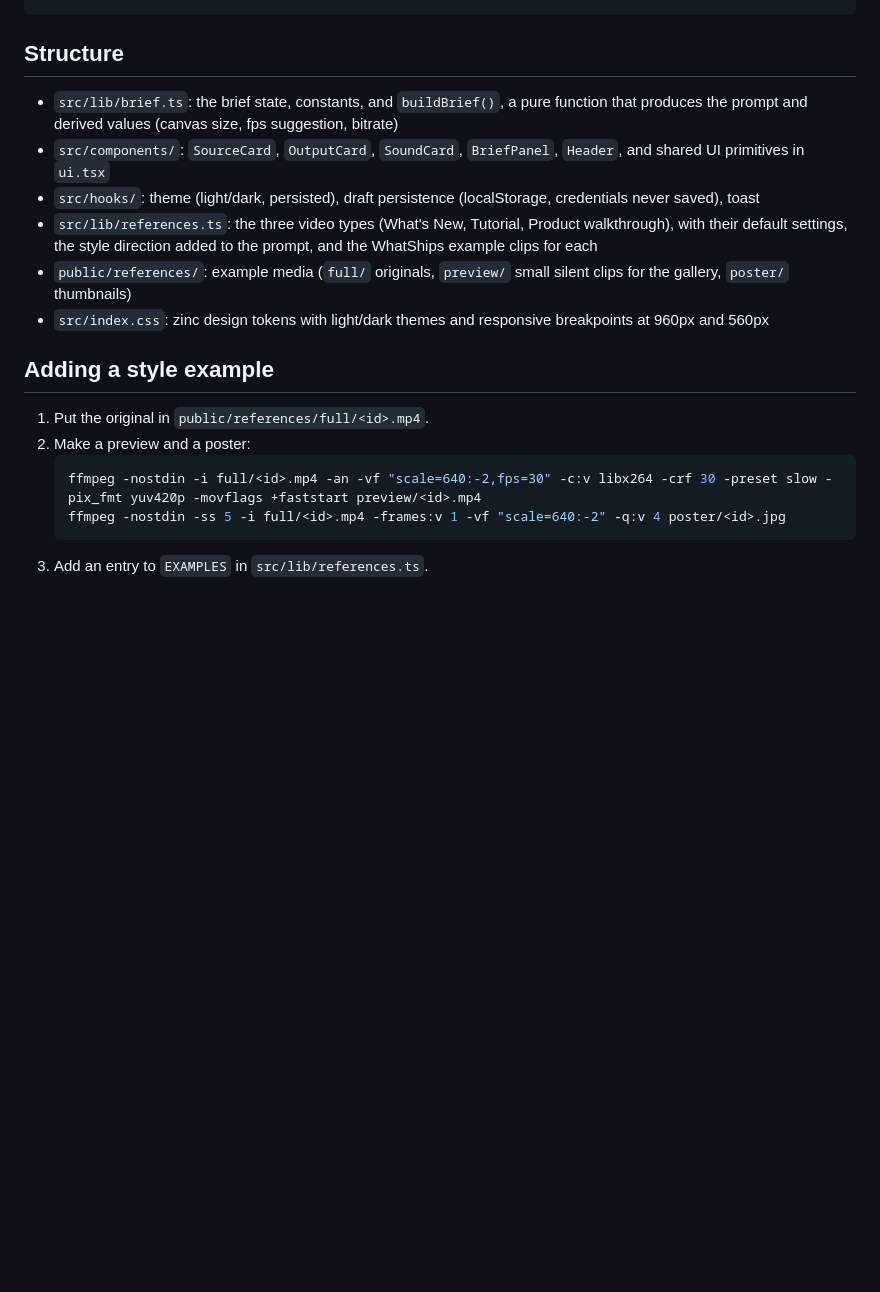
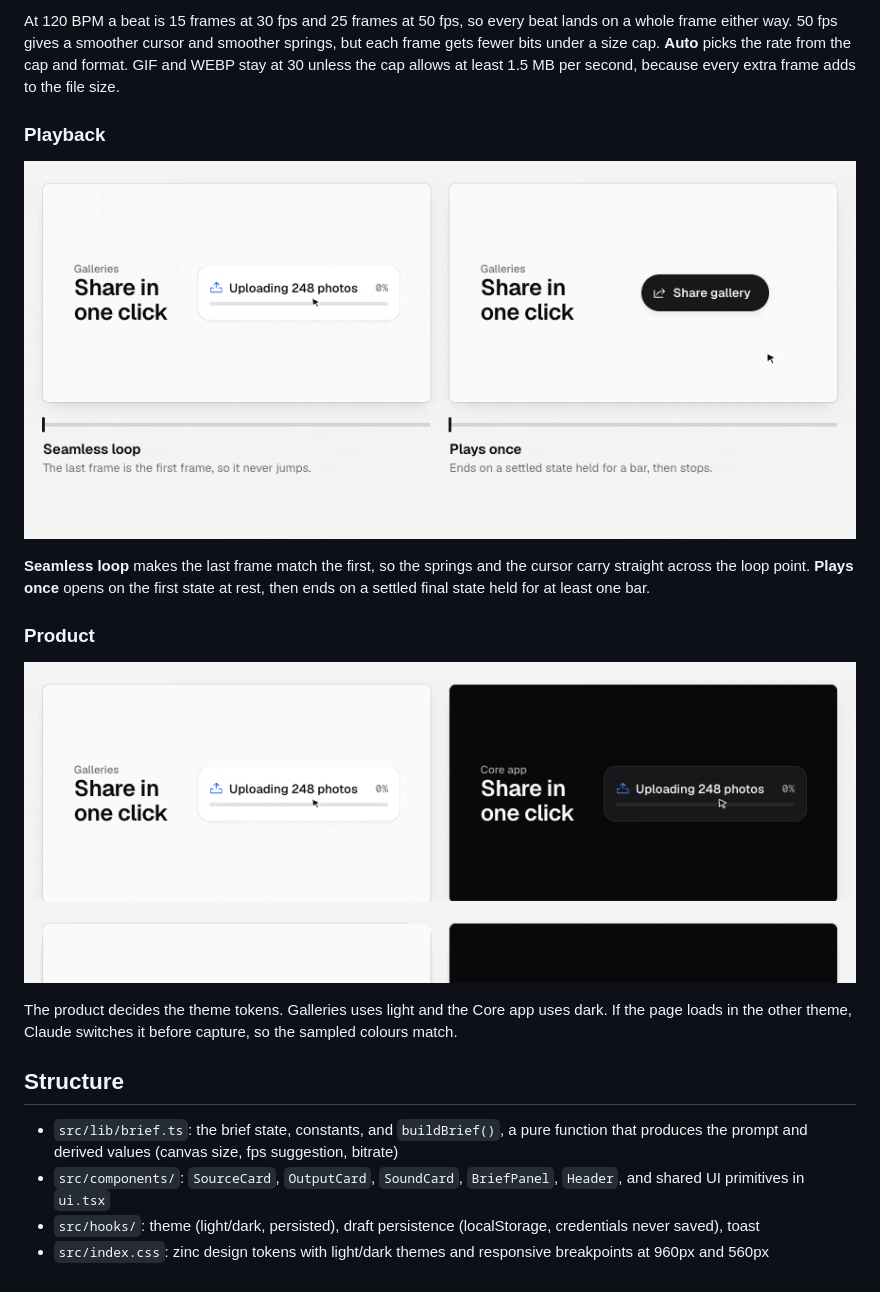
Before and after one commit to Pravesh2001aftershoot/Video-Generator, a Markdown page: README.md, the part around one of its changes. Rendered like a GitHub page; pictures changed too: docs/media/playback.gif (added), docs/media/product-theme.gif (added); blank space fills up the shorter version.

Commit message:
Chore: Added Support GIF's

````diff
--- a/README.md
+++ b/README.md
@@ -13,18 +27,20 @@ npm run build    # production build in dist/
+At 120 BPM a beat is 15 frames at 30 fps and 25 frames at 50 fps, so every beat lands on a whole frame either way. 50 fps gives a smoother cursor and smoother springs, but each frame gets fewer bits under a size cap. **Auto** picks the rate from the cap and format. GIF and WEBP stay at 30 unless the cap allows at least 1.5 MB per second, because every extra frame adds to the file size.
+
+### Playback
+
+![A seamless loop next to a video that plays once and stops](docs/media/playback.gif)
+
+**Seamless loop** makes the last frame match the first, so the springs and the cursor carry straight across the loop point. **Plays once** opens on the first state at rest, then ends on a settled final state held for at least one bar.
+
+### Product
+
+![The same scene in Galleries light theme and Core app dark theme](docs/media/product-theme.gif)
+
+The product decides the theme tokens. Galleries uses light and the Core app uses dark. If the page loads in the other theme, Claude switches it before capture, so the sampled colours match.
+
 ## Structure
 
 - `src/lib/brief.ts`: the brief state, constants, and `buildBrief()`, a pure function that produces the prompt and derived values (canvas size, fps suggestion, bitrate)
 - `src/components/`: `SourceCard`, `OutputCard`, `SoundCard`, `BriefPanel`, `Header`, and shared UI primitives in `ui.tsx`
 - `src/hooks/`: theme (light/dark, persisted), draft persistence (localStorage, credentials never saved), toast
-- `src/lib/references.ts`: the three video types (What's New, Tutorial, Product walkthrough), with their default settings, the style direction added to the prompt, and the WhatShips example clips for each
-- `public/references/`: example media (`full/` originals, `preview/` small silent clips for the gallery, `poster/` thumbnails)
 - `src/index.css`: zinc design tokens with light/dark themes and responsive breakpoints at 960px and 560px
-
-## Adding a style example
-
-1. Put the original in `public/references/full/<id>.mp4`.
-2. Make a preview and a poster:
-   ```bash
-   ffmpeg -nostdin -i full/<id>.mp4 -an -vf "scale=640:-2,fps=30" -c:v libx264 -crf 30 -preset slow -pix_fmt yuv420p -movflags +faststart preview/<id>.mp4
-   ffmpeg -nostdin -ss 5 -i full/<id>.mp4 -frames:v 1 -vf "scale=640:-2" -q:v 4 poster/<id>.jpg
-   ```
-3. Add an entry to `EXAMPLES` in `src/lib/references.ts`.
````
Also changed, not shown: other parts of README.md (+14 -0 lines), docs/media/frame-rate.gif (added), 1 other file.
